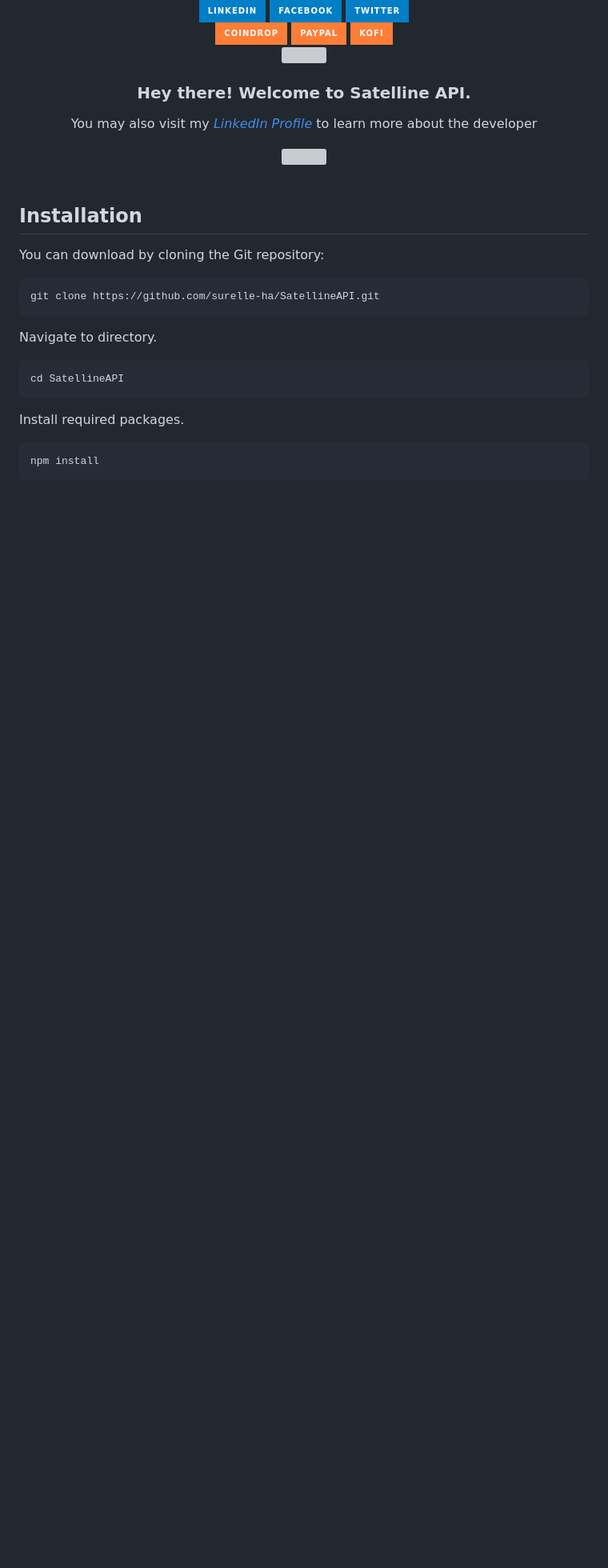
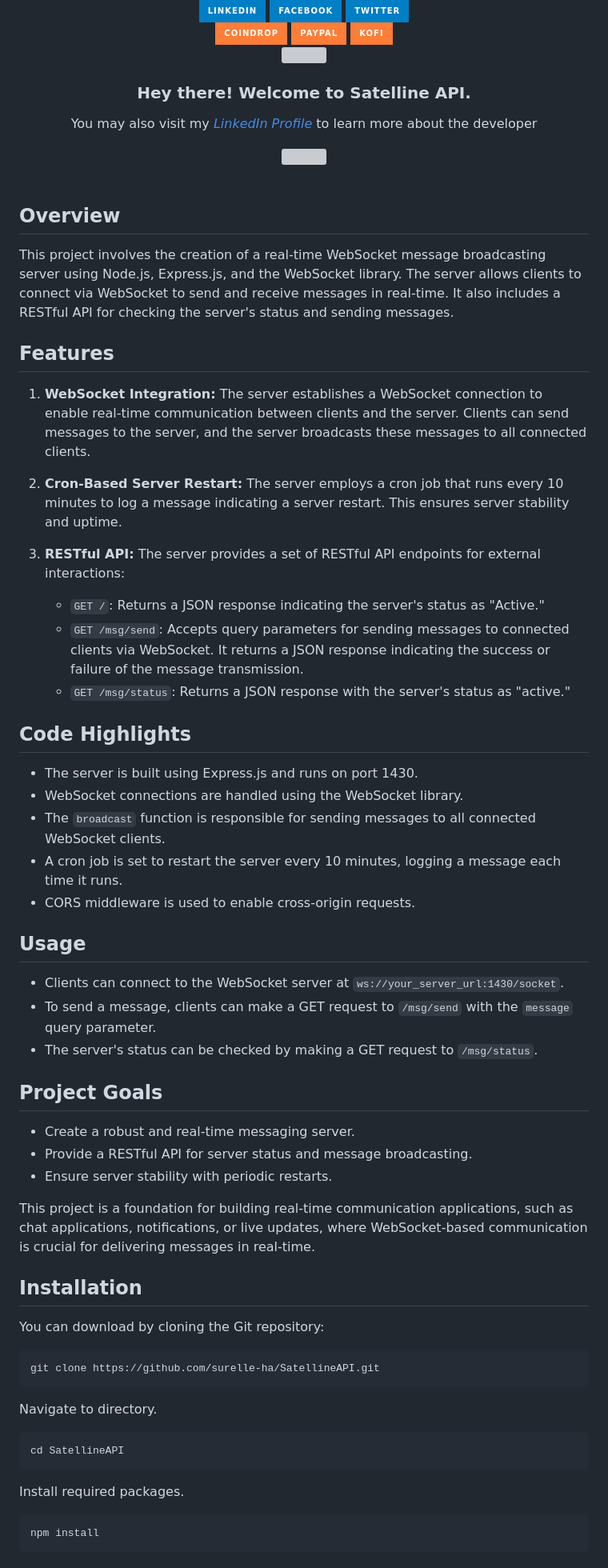
Before and after one commit to surelle-ha/SatellineAPI, a Markdown page: README.md, the part around the change. Shown at 80% size. Drawn GitHub-style; badges without logos; blank space fills up the shorter version; grey boxes are pictures that could not be loaded.

```diff
--- a/README.md
+++ b/README.md
@@ -30,6 +30,38 @@
 	  <p>You may also visit my <i><a href="https://www.linkedin.com/in/surellejs/">LinkedIn Profile</a></i> to learn more about the developer</p>
   <img src="https://visme.co/blog/wp-content/uploads/2020/02/header-1200.gif" width="600" height="300"/><br><br>
 </div>
+
+## Overview
+This project involves the creation of a real-time WebSocket message broadcasting server using Node.js, Express.js, and the WebSocket library. The server allows clients to connect via WebSocket to send and receive messages in real-time. It also includes a RESTful API for checking the server's status and sending messages.
+
+## Features
+1. **WebSocket Integration:** The server establishes a WebSocket connection to enable real-time communication between clients and the server. Clients can send messages to the server, and the server broadcasts these messages to all connected clients.
+
+2. **Cron-Based Server Restart:** The server employs a cron job that runs every 10 minutes to log a message indicating a server restart. This ensures server stability and uptime.
+
+3. **RESTful API:** The server provides a set of RESTful API endpoints for external interactions:
+   - `GET /`: Returns a JSON response indicating the server's status as "Active."
+   - `GET /msg/send`: Accepts query parameters for sending messages to connected clients via WebSocket. It returns a JSON response indicating the success or failure of the message transmission.
+   - `GET /msg/status`: Returns a JSON response with the server's status as "active."
+
+## Code Highlights
+- The server is built using Express.js and runs on port 1430.
+- WebSocket connections are handled using the WebSocket library.
+- The `broadcast` function is responsible for sending messages to all connected WebSocket clients.
+- A cron job is set to restart the server every 10 minutes, logging a message each time it runs.
+- CORS middleware is used to enable cross-origin requests.
+
+## Usage
+- Clients can connect to the WebSocket server at `ws://your_server_url:1430/socket`.
+- To send a message, clients can make a GET request to `/msg/send` with the `message` query parameter.
+- The server's status can be checked by making a GET request to `/msg/status`.
+
+## Project Goals
+- Create a robust and real-time messaging server.
+- Provide a RESTful API for server status and message broadcasting.
+- Ensure server stability with periodic restarts.
+
+This project is a foundation for building real-time communication applications, such as chat applications, notifications, or live updates, where WebSocket-based communication is crucial for delivering messages in real-time.
 
 ## Installation
 You can download by cloning the Git repository:
```
